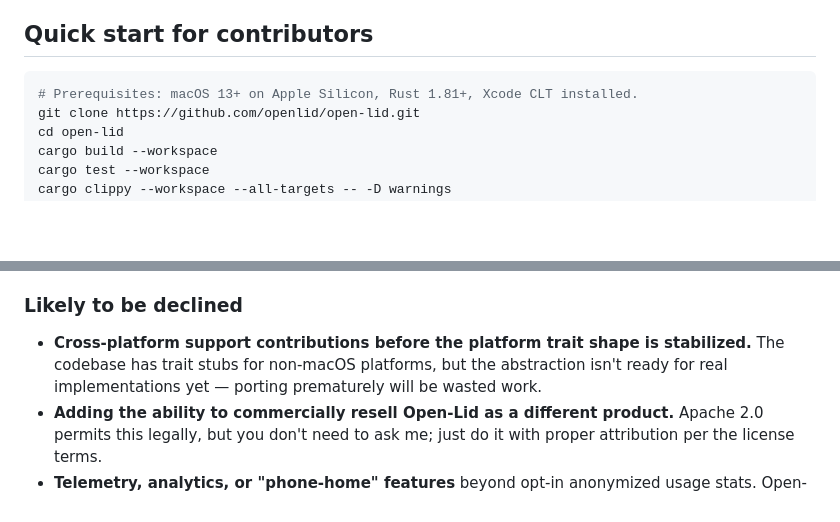
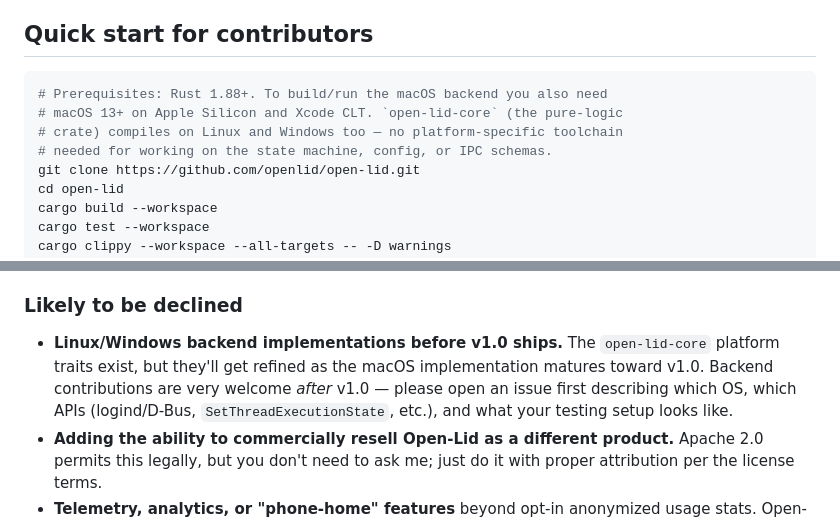
Before and after one commit to openlid/openlid, a Markdown page: CONTRIBUTING.md, 2 parts joined by grey strips. Drawn GitHub-style; blank space fills up the shorter version.

````diff
--- a/CONTRIBUTING.md
+++ b/CONTRIBUTING.md
@@ -15,7 +15,10 @@ maintained in spare time, so I appreciate every issue, PR, and question.
 ## Quick start for contributors
 
 ```bash
-# Prerequisites: macOS 13+ on Apple Silicon, Rust 1.81+, Xcode CLT installed.
+# Prerequisites: Rust 1.88+. To build/run the macOS backend you also need
+# macOS 13+ on Apple Silicon and Xcode CLT. `open-lid-core` (the pure-logic
+# crate) compiles on Linux and Windows too — no platform-specific toolchain
+# needed for working on the state machine, config, or IPC schemas.
 git clone https://github.com/openlid/open-lid.git
 cd open-lid
 cargo build --workspace
@@ -64,10 +67,12 @@ See [docs/ARCHITECTURE.md](docs/ARCHITECTURE.md) for the layered design.
 
 ### Likely to be declined
 
-- **Cross-platform support contributions before the platform trait shape is
-  stabilized.** The codebase has trait stubs for non-macOS platforms, but
-  the abstraction isn't ready for real implementations yet — porting prematurely
-  will be wasted work.
+- **Linux/Windows backend implementations before v1.0 ships.** The
+  `open-lid-core` platform traits exist, but they'll get refined as the
+  macOS implementation matures toward v1.0. Backend contributions are
+  very welcome *after* v1.0 — please open an issue first describing
+  which OS, which APIs (logind/D-Bus, `SetThreadExecutionState`, etc.),
+  and what your testing setup looks like.
 - **Adding the ability to commercially resell Open-Lid as a different product.**
   Apache 2.0 permits this legally, but you don't need to ask me; just do it
   with proper attribution per the license terms.
````
Also changed, not shown: CHANGELOG.md (+2 -1 lines), README.md (+35 -20 lines).
